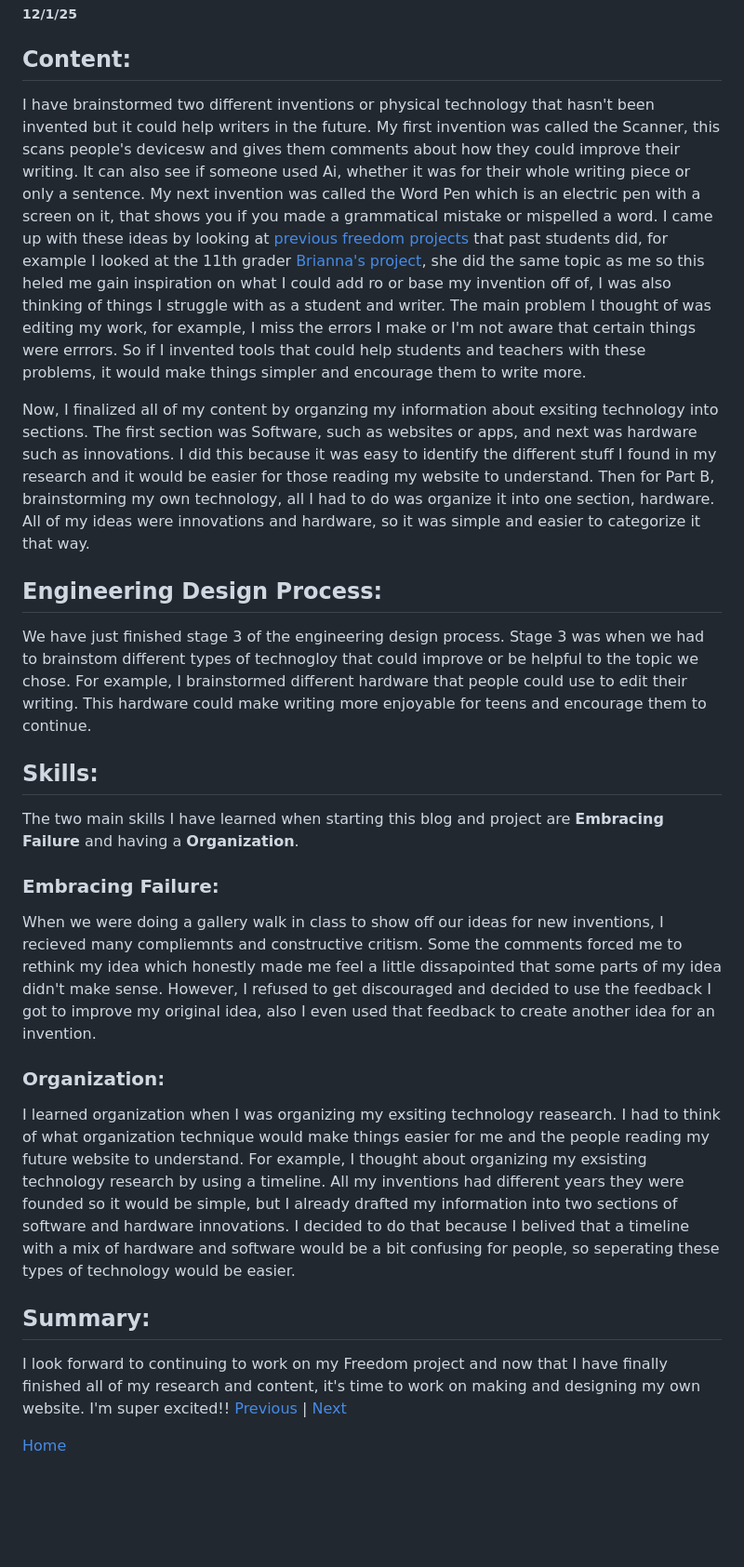
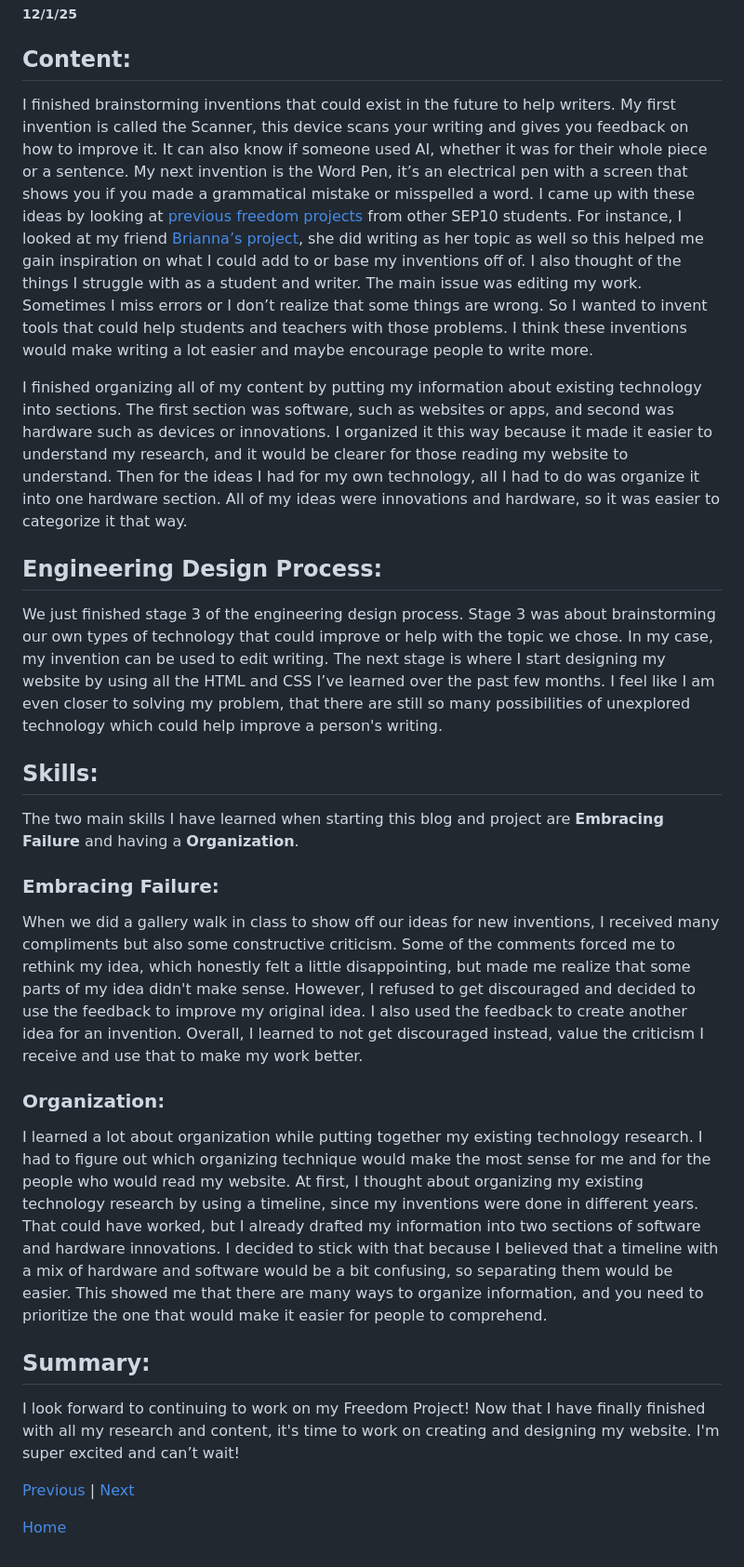
Before and after one commit to hunterf2278/sep10-freedom-project, a Markdown page: blog/entry03.md, the part around the change. Shown at 93% size. Rendered like a GitHub page; blank space fills up the shorter version.

```diff
--- a/blog/entry03.md
+++ b/blog/entry03.md
@@ -2,15 +2,14 @@
 ##### 12/1/25
 
 ## Content:
-I have brainstormed two different inventions or physical technology that hasn't been invented but it could help writers in the future.
-My first invention was called the Scanner, this scans people's devicesw and gives them comments  about how they could improve their writing. It can also see if someone used Ai, whether it was for their whole writing piece or only a sentence. My next invention was called the Word Pen which is an electric pen with a screen on it, that shows you if you made a grammatical mistake or mispelled a word. I came up with these ideas by looking at [previous freedom projects](https://docs.google.com/spreadsheets/d/1A9c3MeOK8fK8ylRY06DXC-QLbdJjKKj4lvDp-UHlbHU/edit?gid=0#gid=0) that past students did, for example I looked at the 11th grader [Brianna's project](https://briannap6399.github.io/sep10-freedom-project/final-project/), she did the same topic as me so this heled me gain inspiration on what I could add ro or base my invention off of, I was also thinking of things  I struggle with as a student and writer. The main problem I thought of was editing my work, for example, I miss the errors I make or I'm not aware that certain things were errrors. So if I invented tools that could help students and teachers with these problems, it would make things simpler and encourage them to write more.
+I  finished brainstorming inventions that could exist  in the future to help writers. My first invention is called the Scanner, this device scans your writing and gives you feedback on how to improve it. It can also know if someone used AI, whether it was for their whole piece or a sentence. My next invention is the Word Pen, it’s an electrical pen with a screen that shows you if you made a grammatical mistake or misspelled a word. I came up with these ideas by looking at [previous freedom projects](https://docs.google.com/spreadsheets/d/1A9c3MeOK8fK8ylRY06DXC-QLbdJjKKj4lvDp-UHlbHU/edit?gid=0#gid=0) from other SEP10 students. For instance, I looked at my friend [Brianna’s project](https://briannap6399.github.io/sep10-freedom-project/final-project/), she did writing as her topic as well so this helped me gain inspiration on what I could add to or base my inventions off of. I also thought of the things I struggle with as a student and writer. The main issue was editing my work. Sometimes I miss errors or I don’t realize that some things are wrong. So I wanted to invent tools that could help students and teachers with those problems. I think these inventions would make writing a lot easier and maybe encourage people to write more.
 
-Now,  I finalized all of my content by organzing my information about exsiting technology into sections. The first section was Software, such as websites or apps, and next was hardware such as innovations. I did this because it was easy to identify the different stuff I found in my research and it would be easier for those reading my website to understand. Then for Part B, brainstorming my own technology, all I had to do was organize it into one section,  hardware. All of my ideas were innovations and hardware, so it was simple and easier to categorize it that way.
+I finished organizing all of my content by putting my information about existing technology into sections. The first section was software, such as websites or apps, and second was hardware such as devices or innovations. I organized it this way because it made it easier to understand my research, and it would be clearer for those reading my website to understand. Then for the ideas I had for my own technology, all I had to do was organize it into one hardware section. All of my ideas were innovations and hardware, so it was easier to categorize it that way.
 
 
 ## Engineering Design Process:
 
-We have just finished stage 3 of the engineering design process. Stage 3 was when we had to brainstom different types of technogloy that could improve or be helpful to the topic we chose. For example, I brainstormed different hardware that people could use to edit their writing. This hardware could make writing more enjoyable for teens and encourage them to continue.
+We  just finished stage 3 of the engineering design process. Stage 3 was about brainstorming our own types of technology that could improve or help with the topic we chose. In my case, my invention can be used to edit writing.  The next stage is where I start designing my website by using all the HTML and CSS I’ve learned over the past few months.  I feel like I am even closer to solving my problem, that there are still so many possibilities of unexplored technology which could help improve a person's writing.
 
 
 ## Skills:
@@ -20,15 +19,18 @@ The two main skills I have learned when starting this blog and project are **Emb
 
 ### Embracing Failure:
 
-When we were doing a gallery walk in class to show off our ideas for new inventions, I recieved many compliemnts and constructive critism. Some the comments forced me to rethink my idea which honestly made me feel a little dissapointed that some parts of my idea didn't make sense.  However, I refused to get discouraged and decided to use the feedback I got to improve my original idea, also I even used that feedback to create another idea for an invention.
+When we did a gallery walk in class to show off our ideas for new inventions, I received many compliments but also some constructive criticism. Some of the comments forced me to rethink my idea, which honestly felt a little disappointing, but made me realize that some parts of my idea didn't make sense.  However, I refused to get discouraged and decided to use the feedback to improve my original idea. I also used the feedback to create another idea for an invention.  Overall, I learned to not get discouraged  instead, value the criticism I receive and use that to make my work better.
+
 
 ### Organization:
 
-I learned organization when I was organizing my exsiting technology reasearch. I had to think of what organization technique would make things easier for me and the people reading my future website to understand. For example, I thought about organizing my exsisting technology research by using a timeline. All my inventions had different years they were founded so it would be simple, but I already drafted my information into two sections of software and hardware innovations. I decided to do that because I  belived that a timeline with a mix of hardware and software would be  a bit confusing for people, so seperating these types of technology would be easier.
+I learned a lot about organization while putting together my existing technology research. I had to figure out which organizing technique would make the most sense for me and for the people who would read my website. At first, I thought about organizing my existing technology research by using a timeline, since my inventions were done in different years.  That could have worked, but I already drafted my information into two sections of software and hardware innovations. I decided to stick with that because I  believed that a timeline with a mix of hardware and software would be a bit confusing, so separating them would be easier.  This showed me that there are many ways to organize information, and you need to prioritize the one that would make it easier for people to comprehend.
 
 
 ## Summary:
-I look forward to continuing to work on my Freedom project and now that I have finally finished all of my research and content, it's time to work on making and designing my own website. I'm super excited!!
+I look forward to continuing to work on my Freedom Project! Now that I have finally finished with all my research and content, it's time to work on creating and designing my website. I'm super excited and can’t wait!
+
+
 [Previous](entry02.md) | [Next](entry04.md)
 
 [Home](../README.md)
```
